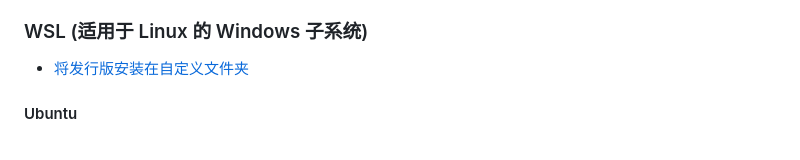
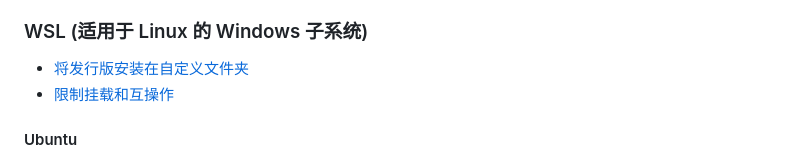
Before and after one commit to DuckDuckStudio/Articles, a Markdown page: docs/README.md, the part around the change. Drawn GitHub-style.

```diff
--- a/docs/README.md
+++ b/docs/README.md
@@ -113,6 +113,7 @@
 
 ### WSL (适用于 Linux 的 Windows 子系统)
 - [将发行版安装在自定义文件夹](信息速查/WSL/安装在自定义文件夹)
+- [限制挂载和互操作](信息速查/WSL/限制挂载和互操作)
 
 #### Ubuntu
 - [新建非 root 用户](信息速查/WSL/Ubuntu/新建非root用户)
```
Also changed, not shown: README.md (+1 -0 lines), 1 other file.
